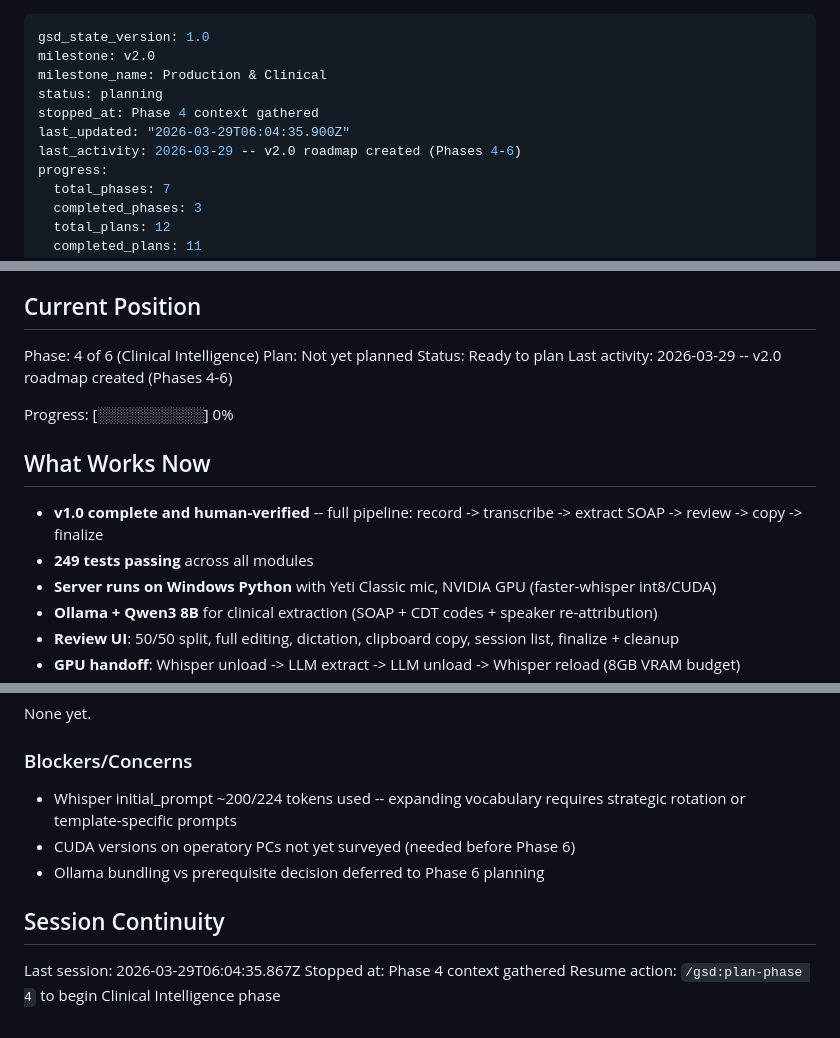
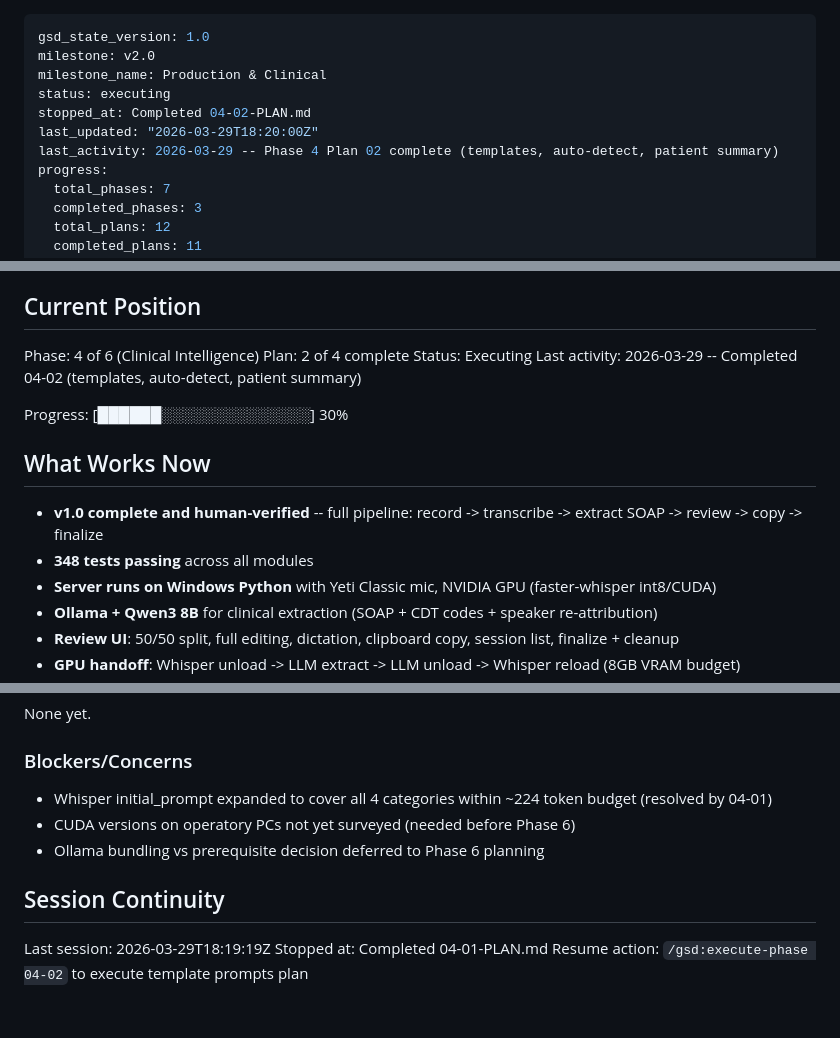
Before and after one commit to Deeps-Plato/dental-notes, a Markdown page: .planning/STATE.md, 3 parts joined by grey strips. Drawn GitHub-style.

Commit message:
docs(04-01): complete vocabulary and speaker classification plan
- Create 04-01-SUMMARY.md with plan execution results
- Update STATE.md with position, decisions, and session continuity
- Mark CLI-05 and CLI-07 requirements complete in REQUIREMENTS.md

Co-Authored-By: Claude Opus 4.6 (1M context) <noreply@anthropic.com>

```diff
--- a/.planning/STATE.md
+++ b/.planning/STATE.md
@@ -2,10 +2,10 @@
 gsd_state_version: 1.0
 milestone: v2.0
 milestone_name: Production & Clinical
-status: planning
-stopped_at: Phase 4 context gathered
-last_updated: "2026-03-29T06:04:35.900Z"
-last_activity: 2026-03-29 -- v2.0 roadmap created (Phases 4-6)
+status: executing
+stopped_at: Completed 04-02-PLAN.md
+last_updated: "2026-03-29T18:20:00Z"
+last_activity: 2026-03-29 -- Phase 4 Plan 02 complete (templates, auto-detect, patient summary)
 progress:
   total_phases: 7
   completed_phases: 3
@@ -27,16 +27,16 @@ See: .planning/PROJECT.md (updated 2026-03-28)
 ## Current Position
 
 Phase: 4 of 6 (Clinical Intelligence)
-Plan: Not yet planned
-Status: Ready to plan
-Last activity: 2026-03-29 -- v2.0 roadmap created (Phases 4-6)
+Plan: 2 of 4 complete
+Status: Executing
+Last activity: 2026-03-29 -- Completed 04-02 (templates, auto-detect, patient summary)
 
-Progress: [░░░░░░░░░░] 0%
+Progress: [██████░░░░░░░░░░░░░░] 30%
 
 ## What Works Now
 
 - **v1.0 complete and human-verified** -- full pipeline: record -> transcribe -> extract SOAP -> review -> copy -> finalize
-- **249 tests passing** across all modules
+- **348 tests passing** across all modules
 - **Server runs on Windows Python** with Yeti Classic mic, NVIDIA GPU (faster-whisper int8/CUDA)
 - **Ollama + Qwen3 8B** for clinical extraction (SOAP + CDT codes + speaker re-attribution)
 - **Review UI**: 50/50 split, full editing, dictation, clipboard copy, session list, finalize + cleanup
@@ -77,12 +80,12 @@ None yet.
 
 ### Blockers/Concerns
 
-- Whisper initial_prompt ~200/224 tokens used -- expanding vocabulary requires strategic rotation or template-specific prompts
+- Whisper initial_prompt expanded to cover all 4 categories within ~224 token budget (resolved by 04-01)
 - CUDA versions on operatory PCs not yet surveyed (needed before Phase 6)
 - Ollama bundling vs prerequisite decision deferred to Phase 6 planning
 
 ## Session Continuity
 
-Last session: 2026-03-29T06:04:35.867Z
-Stopped at: Phase 4 context gathered
-Resume action: `/gsd:plan-phase 4` to begin Clinical Intelligence phase
+Last session: 2026-03-29T18:19:19Z
+Stopped at: Completed 04-01-PLAN.md
+Resume action: `/gsd:execute-phase 04-02` to execute template prompts plan
```
Also changed, not shown: other parts of .planning/STATE.md (+3 -0 lines), .planning/REQUIREMENTS.md (+4 -4 lines), 1 other file.
